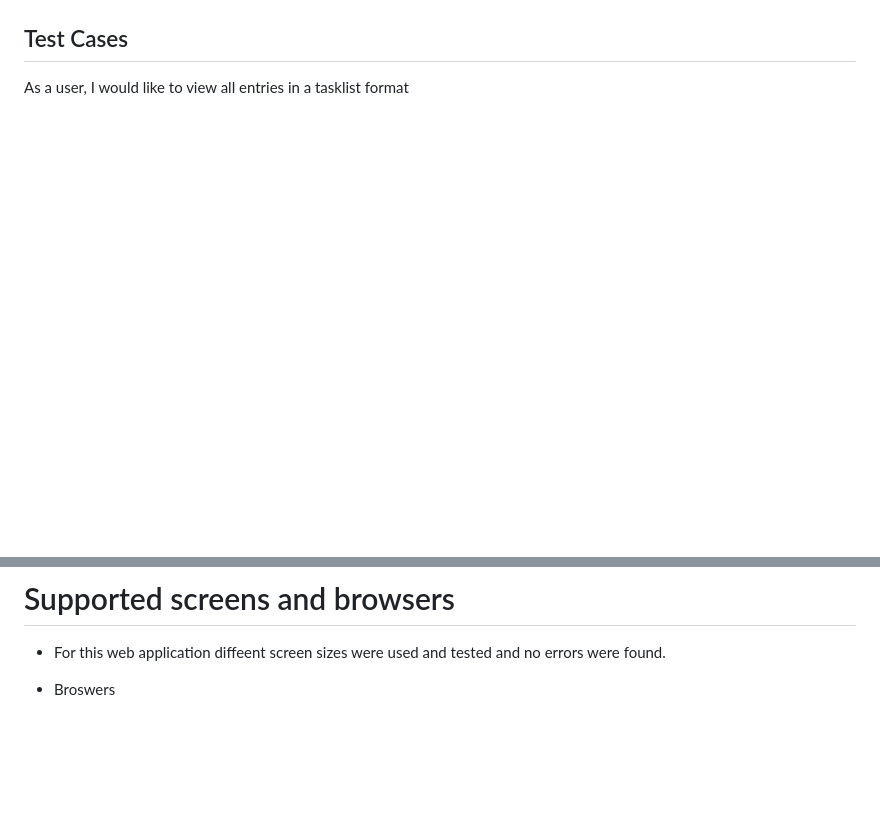
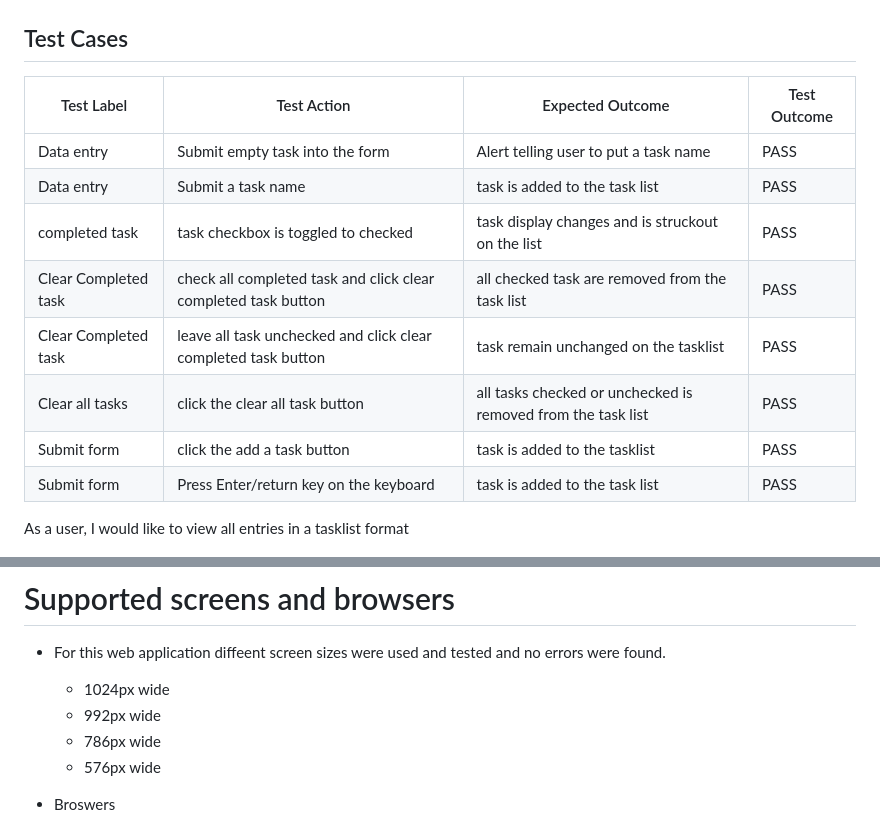
Before and after one commit to greglabo78/Project-Milestone-2-todo-app, a Markdown page: README.md, 2 parts joined by grey strips. Rendered like a GitHub page; blank space fills up the shorter version.

Commit message:
Add complete test summary to readme doc

```diff
--- a/README.md
+++ b/README.md
@@ -45,6 +45,17 @@ Lighthouse Desktop
 
 
 ## Test Cases
+
+Test Label | Test Action | Expected Outcome | Test Outcome
+-------- |-------- |-------- |-------- |
+Data entry | Submit empty task into the form | Alert telling user to put a task name | PASS
+Data entry | Submit a task name | task is added to the task list | PASS
+completed task | task checkbox is toggled to checked | task display changes and is struckout on the list | PASS
+Clear Completed task | check all completed task and click clear completed task button | all checked task are removed from the task list | PASS
+Clear Completed task | leave all task unchecked and click clear completed task button | task remain unchanged on the tasklist | PASS
+Clear all tasks | click the clear all task button | all tasks checked or unchecked is removed from the task list | PASS
+Submit form | click the add a task button | task is added to the tasklist | PASS
+Submit form | Press Enter/return key on the keyboard | task is added to the task list | PASS
 
 As a user, I would like to view all entries in a tasklist format
 
@@ -110,6 +121,10 @@ GitHub
 # Supported screens and browsers
 
 - For this web application diffeent screen sizes were used and tested and no errors were found.
+  - 1024px wide
+  - 992px wide
+  - 786px wide
+  - 576px wide
 
 - Broswers
   - Google Chrome
```
